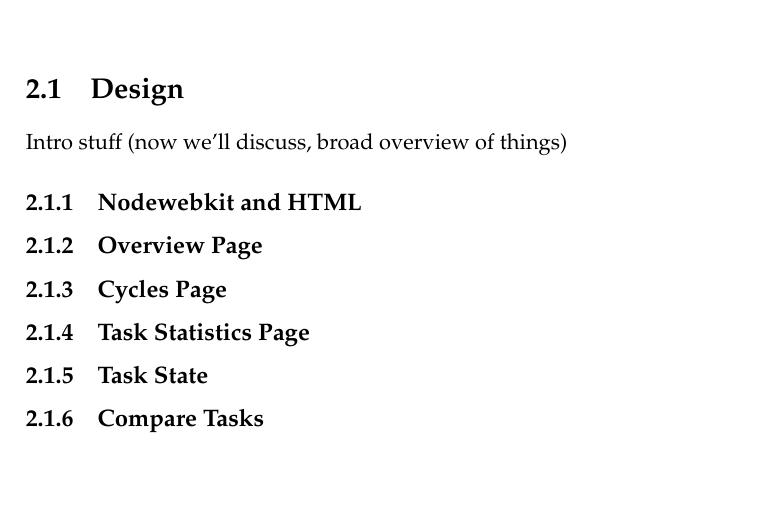
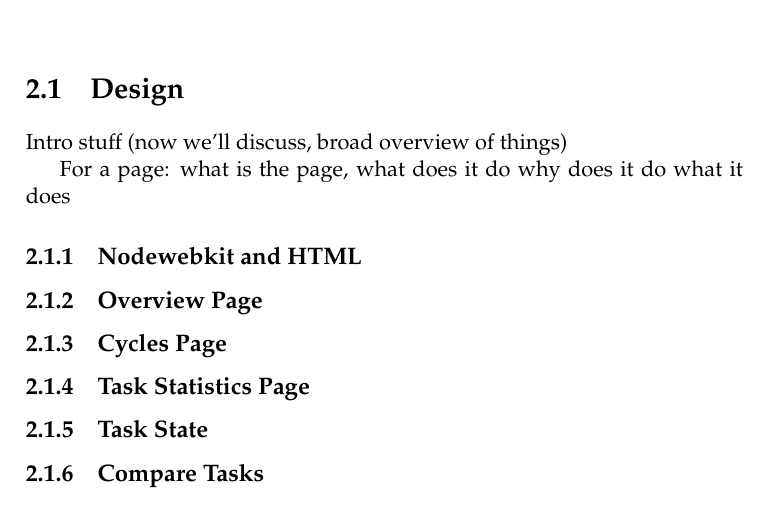
Before and after one commit to golden3point14/SpaceX14, a LaTeX thesis (latex/spacex-final-report.tex): part of page 7 of 17, cut so that both start at the same text, the shorter picture padded with empty space. Compiled offline with pdfLaTeX.

Commit message:
subsections for design

```diff
--- a/latex/spacex-final-report.tex
+++ b/latex/spacex-final-report.tex
@@ -181,9 +181,12 @@ Our team will make it easier and faster for SpaceX engineers to find software pr
 
 \chapter{SpaceShark}
 \section{Design} %Everyone gets a part
-  Intro stuff (now we'll discuss, broad overview of things)
+  Intro stuff (now we'll discuss, broad overview of things) %Wendy
 
-  \subsection{Nodewebkit and HTML}
+  For a page: what is the page, what does it do
+              why does it do what it does
+
+  \subsection{Nodewebkit and HTML} %Rachel
   \subsection{Overview Page}
   \subsection{Cycles Page}
   \subsection{Task Statistics Page}
```
